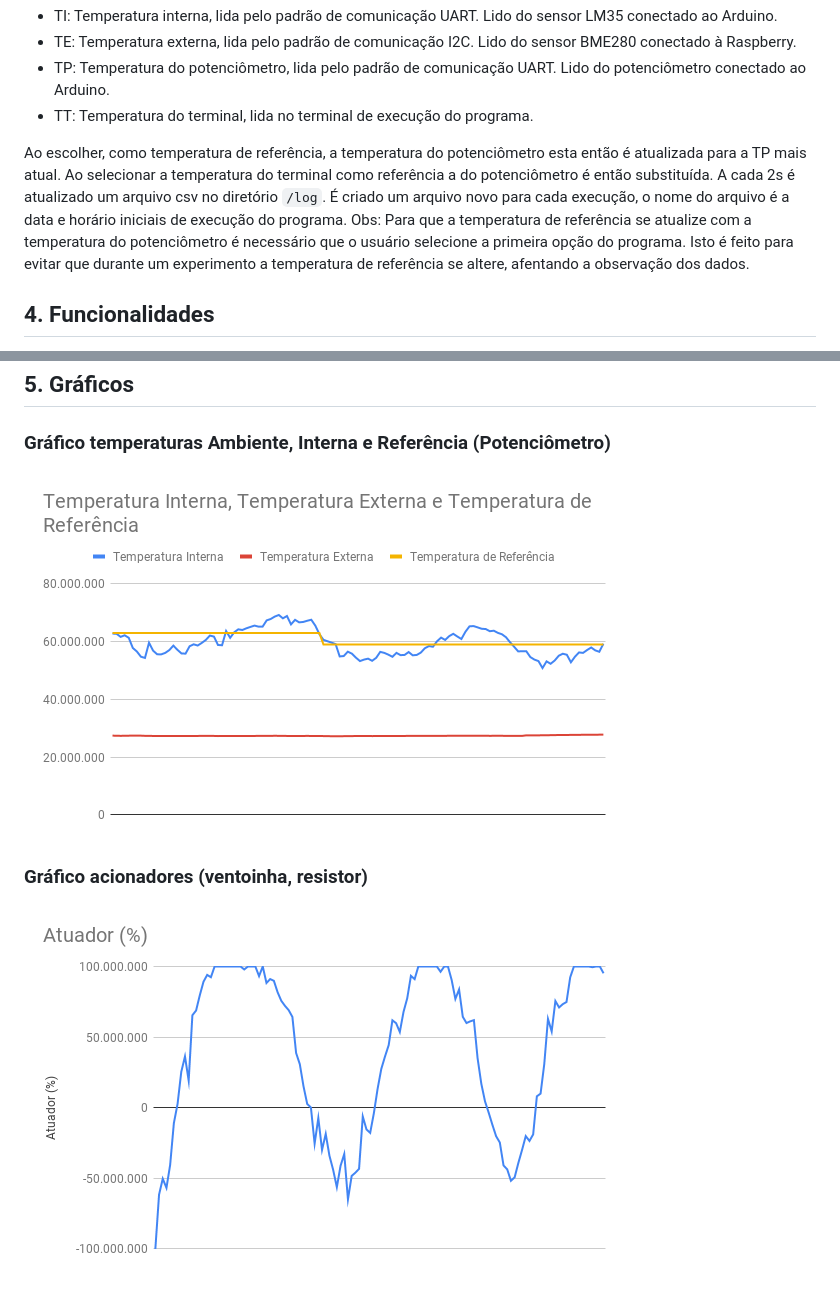
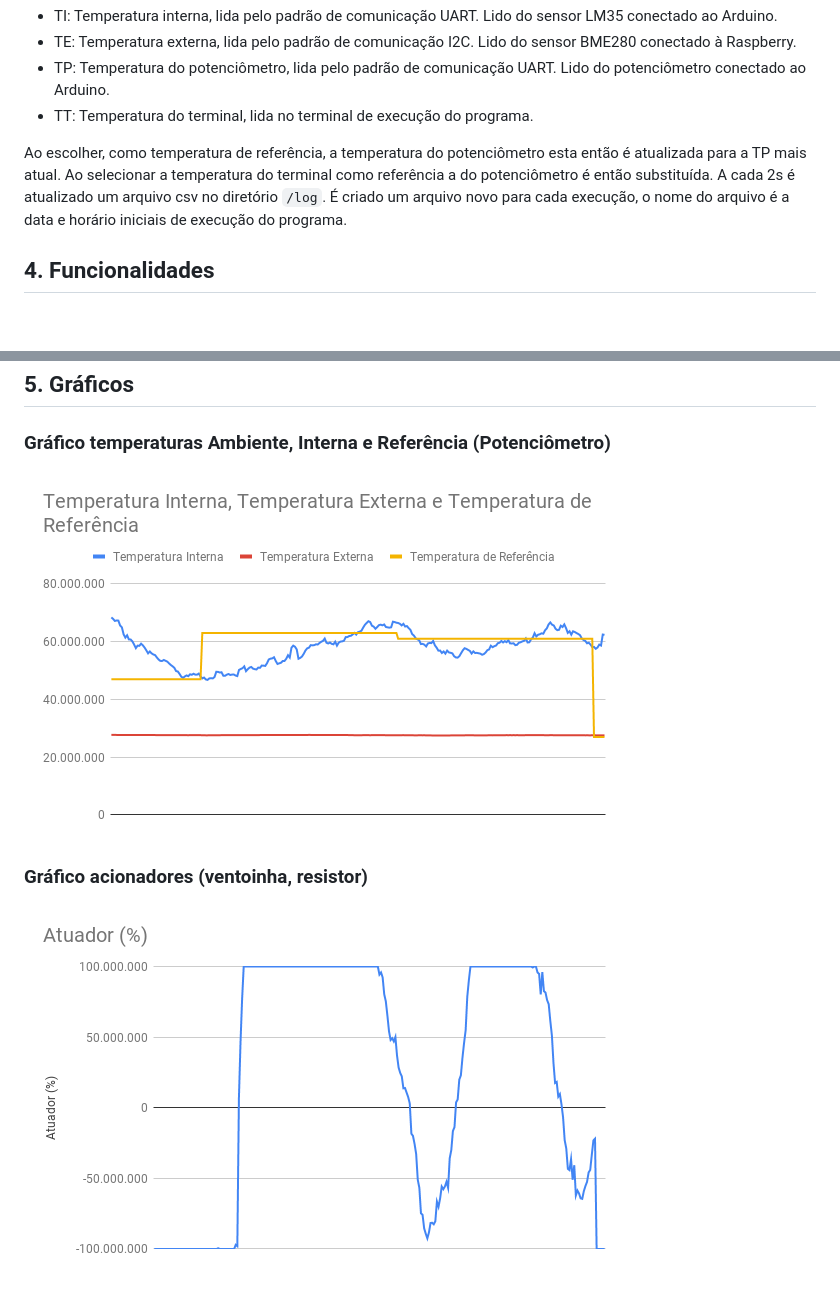
Before and after one commit to pedroeagle/fse, a Markdown page: trabalho1/README.md, 2 parts joined by grey strips. Drawn GitHub-style; pictures changed too: trabalho1/img/chart1.png, trabalho1/img/chart2.png; blank space fills up the shorter version.

```diff
--- a/trabalho1/README.md
+++ b/trabalho1/README.md
@@ -24,7 +24,6 @@ O projeto roda em uma Raspberry Pi 4 conectada a um Arduino. Conectada às placa
 
 Ao escolher, como temperatura de referência, a temperatura do potenciômetro esta então é atualizada para a TP mais atual. Ao selecionar a temperatura do terminal como referência a do potenciômetro é então substituída.
 A cada 2s é atualizado um arquivo csv no diretório `/log`. É criado um arquivo novo para cada execução, o nome do arquivo é a data e horário iniciais de execução do programa.
-Obs: Para que a temperatura de referência se atualize com a temperatura do potenciômetro é necessário que o usuário selecione a primeira opção do programa. Isto é feito para evitar que durante um experimento a temperatura de referência se altere, afentando a observação dos dados.
 
 ## 4. Funcionalidades
 O terminal atualizará na frequência de 1s o valor das temperaturas TI, TE, TP, TT, TR.<br>
```
